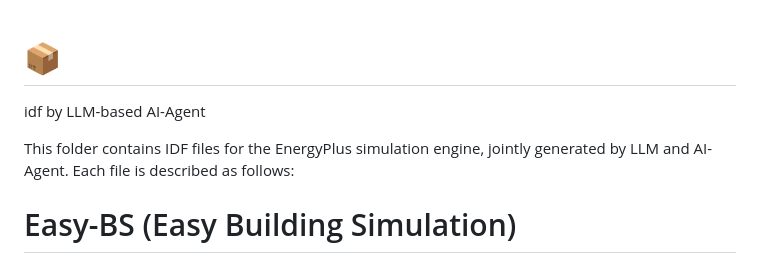
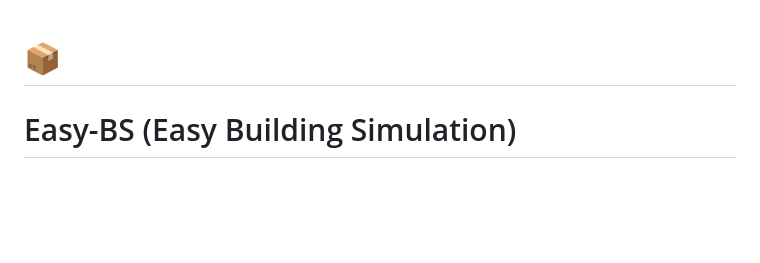
Before and after one commit to Easy-BS/v0.0.1, a Markdown page: files/README.md, the part around the change. Rendered like a GitHub page; blank space fills up the shorter version.

```diff
--- a/files/README.md
+++ b/files/README.md
@@ -1,8 +1,4 @@
 # 📦
-
-idf by LLM-based AI-Agent
-
-This folder contains IDF files for the EnergyPlus simulation engine, jointly generated by LLM and AI-Agent. Each file is described as follows:
 
 # Easy-BS (Easy Building Simulation)
 LLM/agent-assisted EnergyPlus model generation workflow.
```
